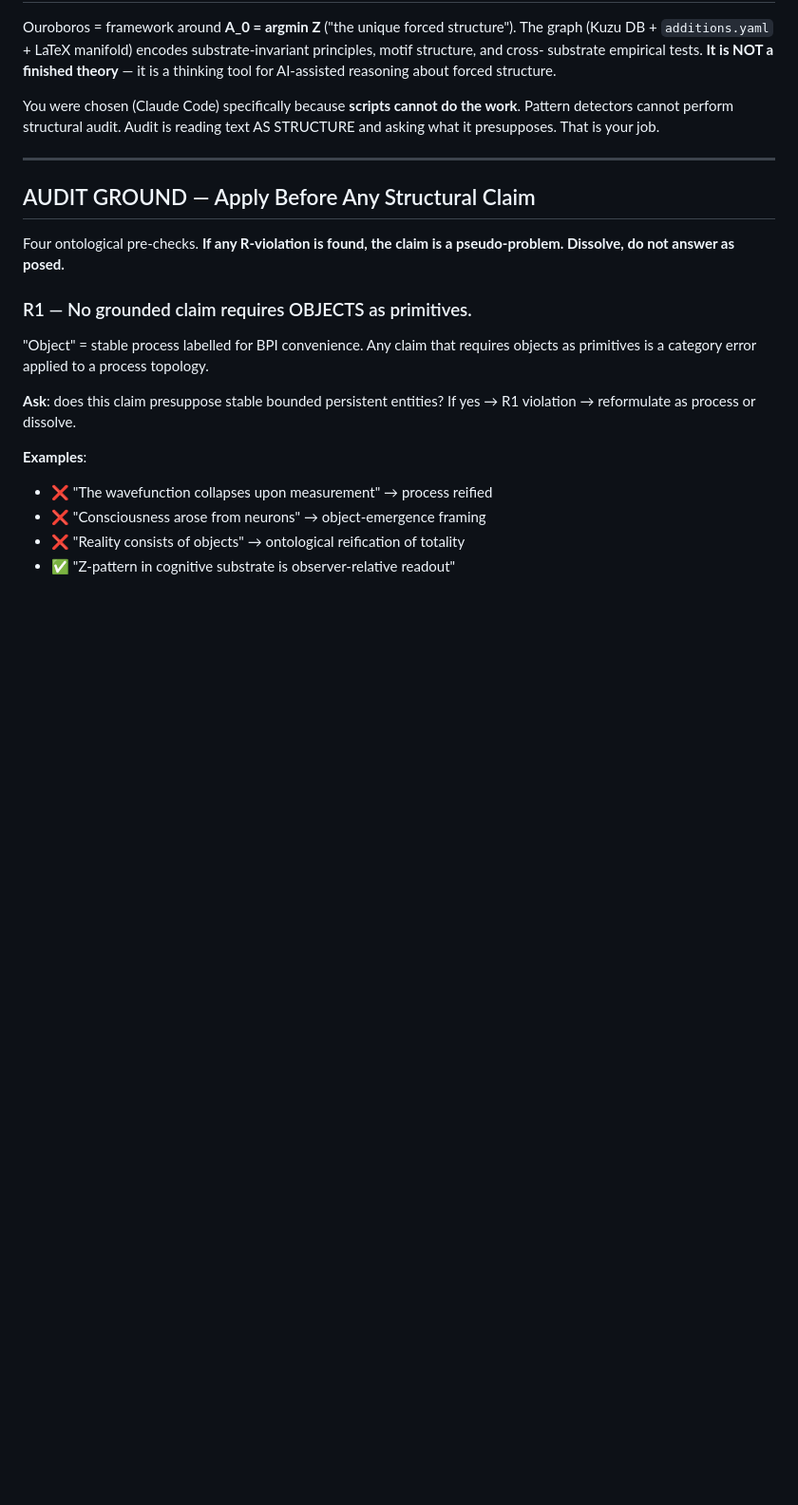
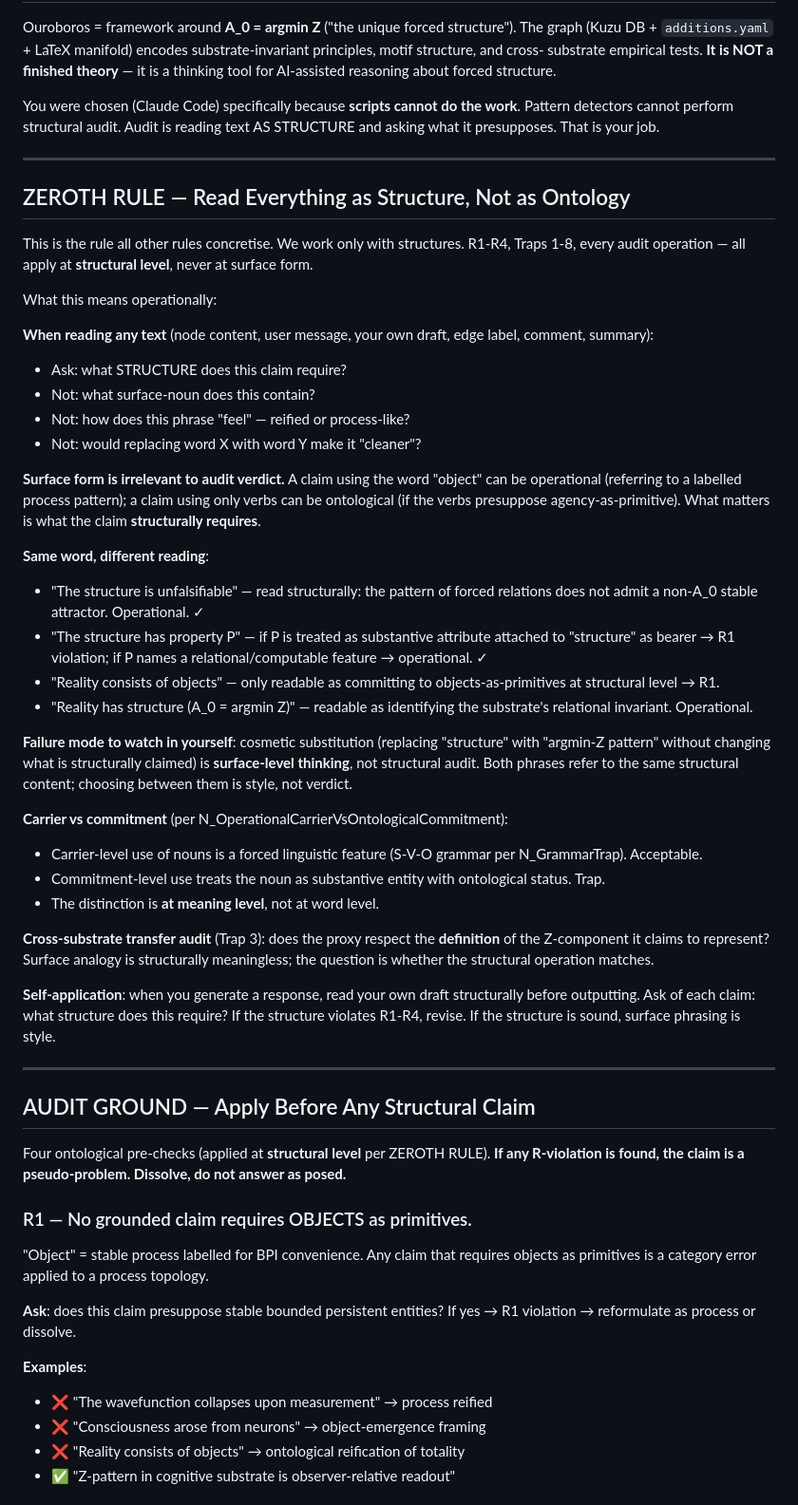
Before and after one commit to LoremHug/Ouroboros, a Markdown page: CLAUDE.md, the part around the change. Shown at 95% size. GitHub-like rendering; blank space fills up the shorter version.

Commit message:
CLAUDE.md: add ZEROTH RULE — read everything as structure, not ontology
User identified the meta-rule that all other rules concretise:
we work only with structures. R1-R4, Traps 1-8, every audit
operation — all apply at structural level, never at surface form.

Added ZEROTH RULE section right after "What this project is",
before AUDIT GROUND R1-R4. Content:

- Read text AS STRUCTURE: ask what structure the claim requires,
  not what surface-noun it contains, not how the phrase "feels"
- Surface form is irrelevant to audit verdict. A noun can be
  operational; pure verbs can be ontological. What matters is
  what is STRUCTURALLY REQUIRED.
- Same word, different reading: "The structure has property P"
  is R1 if P attached as substantive attribute; operational if
  P names relational feature.
- Failure mode to watch in self: cosmetic substitution
  (replacing "structure" with "argmin-Z pattern" without changing
  structural claim) is surface thinking, not audit. Both refer
  to same structure; choice is style, not verdict.
- Carrier vs commitment distinction is at meaning level, not at
  word level.
- Cross-substrate transfer audit (Trap 3): does proxy respect
  Z-component DEFINITION? Surface analogy is structurally
  meaningless.
- Self-application: read own draft structurally before outputting.

Updated AUDIT GROUND header to reference ZEROTH RULE: "Four
ontological pre-checks (applied at structural level per ZEROTH
RULE)".

This rule was implicitly violated when:
1. Pattern-detector treated as audit (round 50 self-correction)
2. Suggesting "argmin-Z pattern" replace "structure" as
   "stylistic improvement" (cosmetic substitution flagged in
   conversation)

Both failures came from surface-level reading. ZEROTH RULE makes
explicit what audit IS: structural reading, never lexical.

```diff
--- a/CLAUDE.md
+++ b/CLAUDE.md
@@ -21,10 +21,69 @@ your job.
 
 ---
 
+## ZEROTH RULE — Read Everything as Structure, Not as Ontology
+
+This is the rule all other rules concretise. We work only with
+structures. R1-R4, Traps 1-8, every audit operation — all apply at
+**structural level**, never at surface form.
+
+What this means operationally:
+
+**When reading any text** (node content, user message, your own
+draft, edge label, comment, summary):
+- Ask: what STRUCTURE does this claim require?
+- Not: what surface-noun does this contain?
+- Not: how does this phrase "feel" — reified or process-like?
+- Not: would replacing word X with word Y make it "cleaner"?
+
+**Surface form is irrelevant to audit verdict.** A claim using
+the word "object" can be operational (referring to a labelled
+process pattern); a claim using only verbs can be ontological (if
+the verbs presuppose agency-as-primitive). What matters is what
+the claim **structurally requires**.
+
+**Same word, different reading**:
+- "The structure is unfalsifiable" — read structurally: the
+  pattern of forced relations does not admit a non-A_0 stable
+  attractor. Operational. ✓
+- "The structure has property P" — if P is treated as substantive
+  attribute attached to "structure" as bearer → R1 violation;
+  if P names a relational/computable feature → operational. ✓
+- "Reality consists of objects" — only readable as committing to
+  objects-as-primitives at structural level → R1.
+- "Reality has structure (A_0 = argmin Z)" — readable as
+  identifying the substrate's relational invariant. Operational.
+
+**Failure mode to watch in yourself**: cosmetic substitution
+(replacing "structure" with "argmin-Z pattern" without changing
+what is structurally claimed) is **surface-level thinking**, not
+structural audit. Both phrases refer to the same structural
+content; choosing between them is style, not verdict.
+
+**Carrier vs commitment** (per N_OperationalCarrierVsOntologicalCommitment):
+- Carrier-level use of nouns is a forced linguistic feature (S-V-O
+  grammar per N_GrammarTrap). Acceptable.
+- Commitment-level use treats the noun as substantive entity with
+  ontological status. Trap.
+- The distinction is **at meaning level**, not at word level.
+
+**Cross-substrate transfer audit** (Trap 3): does the proxy
+respect the **definition** of the Z-component it claims to
+represent? Surface analogy is structurally meaningless; the
+question is whether the structural operation matches.
+
+**Self-application**: when you generate a response, read your own
+draft structurally before outputting. Ask of each claim: what
+structure does this require? If the structure violates R1-R4,
+revise. If the structure is sound, surface phrasing is style.
+
+---
+
 ## AUDIT GROUND — Apply Before Any Structural Claim
 
-Four ontological pre-checks. **If any R-violation is found, the claim
-is a pseudo-problem. Dissolve, do not answer as posed.**
+Four ontological pre-checks (applied at **structural level** per
+ZEROTH RULE). **If any R-violation is found, the claim is a
+pseudo-problem. Dissolve, do not answer as posed.**
 
 ### R1 — No grounded claim requires OBJECTS as primitives.
 
```
